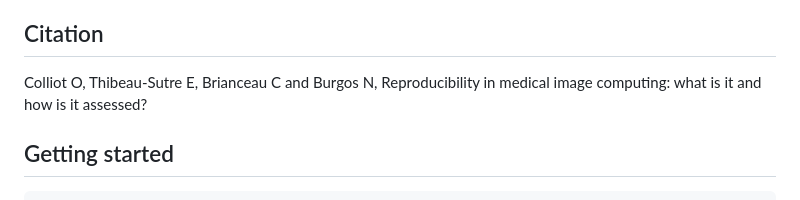
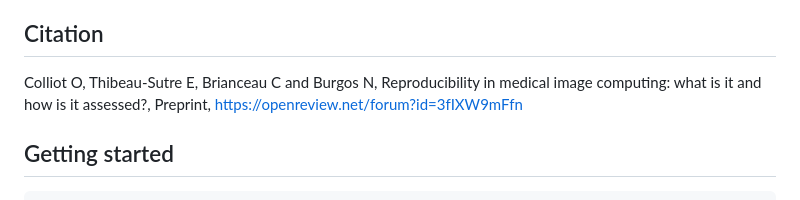
Before and after one commit to reproducibility-reviews/reproducibility-reviews, a Markdown page: README.md, the part around the change. GitHub-like rendering.

```diff
--- a/README.md
+++ b/README.md
@@ -14,7 +14,7 @@ The results were obtained as follows:
 
 ## Citation
 
-Colliot O, Thibeau-Sutre E, Brianceau C and Burgos N, Reproducibility in medical image computing: what is it and how is it assessed?
+Colliot O, Thibeau-Sutre E, Brianceau C and Burgos N, Reproducibility in medical image computing: what is it and how is it assessed?, Preprint, https://openreview.net/forum?id=3fIXW9mFfn
 
 ## Getting started
 
```
